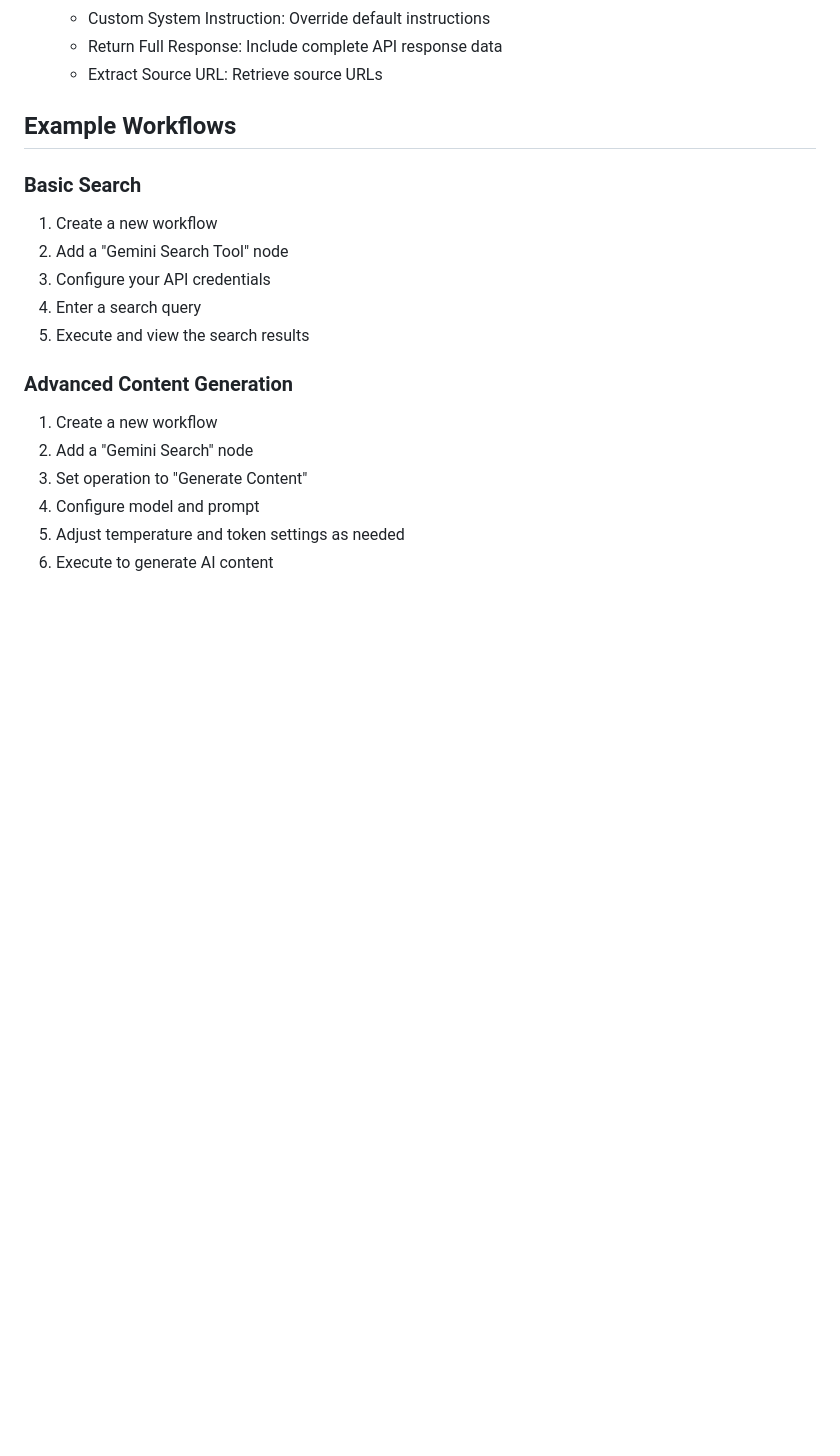
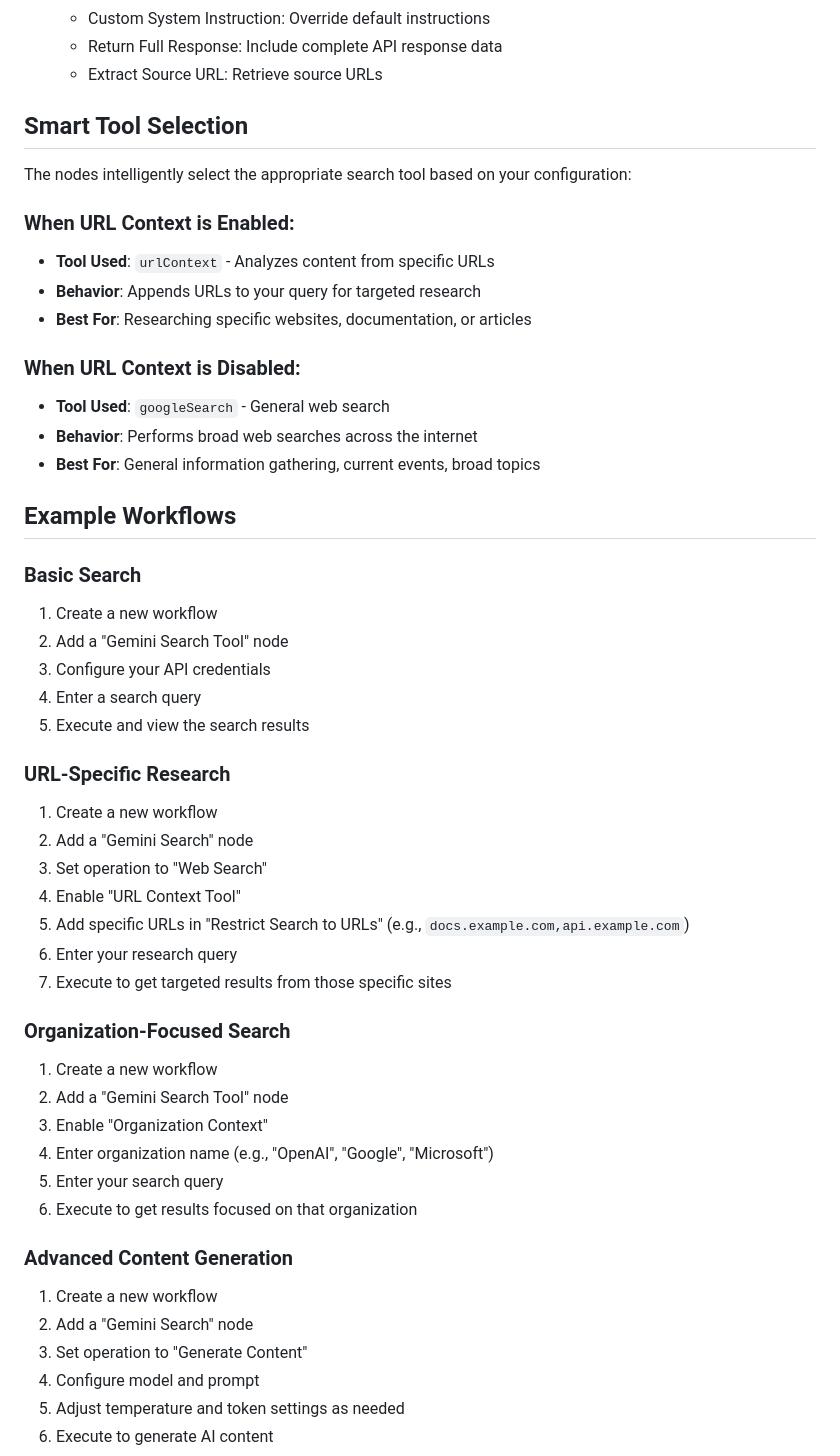
Before and after one commit to rufaromugabe/n8n-nodes-gemini-search, a Markdown page: README.md, the part around one of its changes. GitHub-like rendering; blank space fills up the shorter version.

```diff
--- a/README.md
+++ b/README.md
@@ -62,6 +94,20 @@ This is a simplified version focused on search, optimized for use as an n8n tool
   - Custom System Instruction: Override default instructions
   - Return Full Response: Include complete API response data
   - Extract Source URL: Retrieve source URLs
+
+## Smart Tool Selection
+
+The nodes intelligently select the appropriate search tool based on your configuration:
+
+### When URL Context is Enabled:
+- **Tool Used**: `urlContext` - Analyzes content from specific URLs
+- **Behavior**: Appends URLs to your query for targeted research
+- **Best For**: Researching specific websites, documentation, or articles
+
+### When URL Context is Disabled:
+- **Tool Used**: `googleSearch` - General web search
+- **Behavior**: Performs broad web searches across the internet
+- **Best For**: General information gathering, current events, broad topics
 
 ## Example Workflows
 
@@ -72,6 +118,25 @@ This is a simplified version focused on search, optimized for use as an n8n tool
 3. Configure your API credentials
 4. Enter a search query
 5. Execute and view the search results
+
+### URL-Specific Research
+
+1. Create a new workflow
+2. Add a "Gemini Search" node
+3. Set operation to "Web Search"
+4. Enable "URL Context Tool"
+5. Add specific URLs in "Restrict Search to URLs" (e.g., `docs.example.com,api.example.com`)
+6. Enter your research query
+7. Execute to get targeted results from those specific sites
+
+### Organization-Focused Search
+
+1. Create a new workflow
+2. Add a "Gemini Search Tool" node
+3. Enable "Organization Context"
+4. Enter organization name (e.g., "OpenAI", "Google", "Microsoft")
+5. Enter your search query
+6. Execute to get results focused on that organization
 
 ### Advanced Content Generation
 
```
Also changed, not shown: other parts of README.md (+68 -16 lines), docs/screenshots/README.md (added, +40 -0 lines), docs/screenshots/gemini-search-main-home.png (added), docs/screenshots/gemini-search-tool-context-url.png (added).
